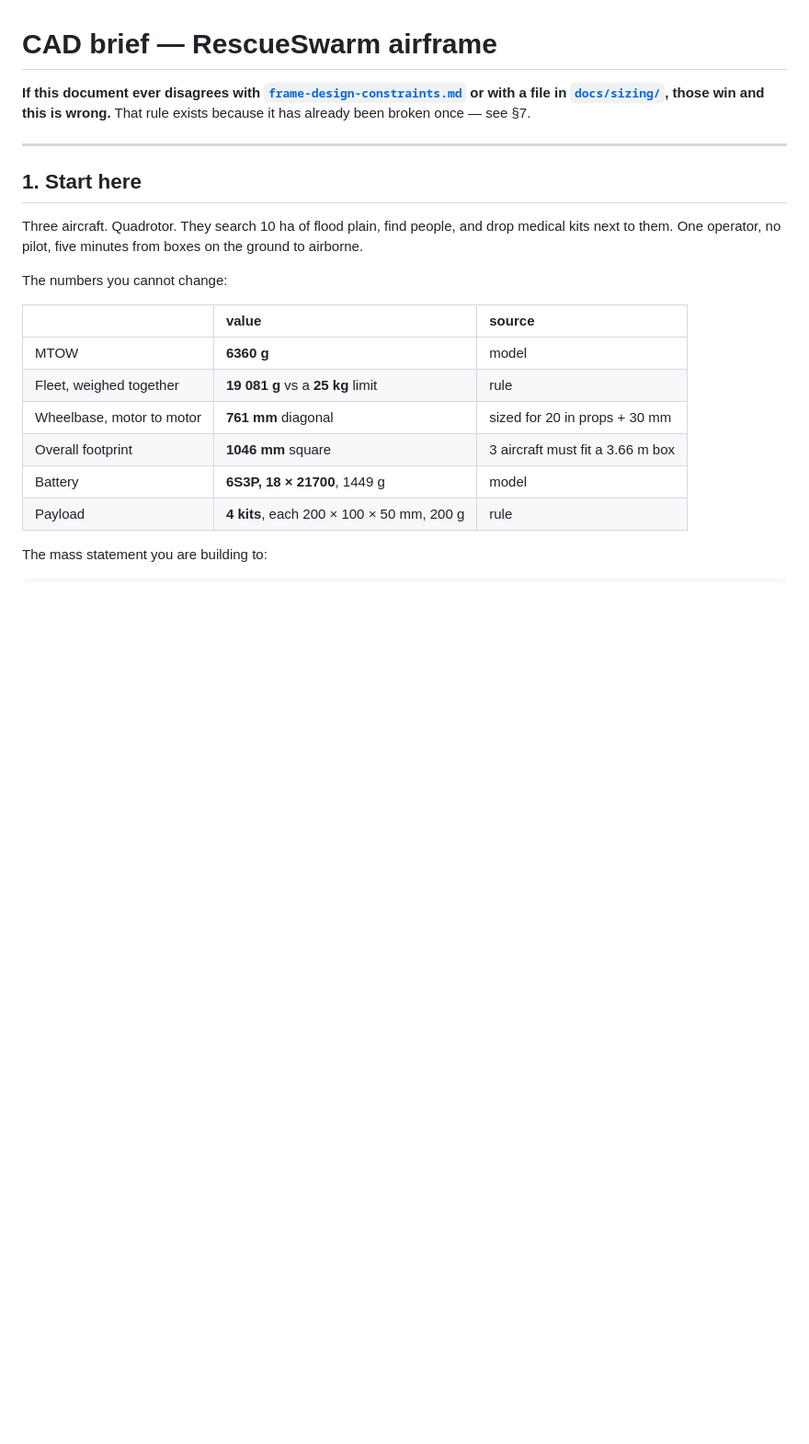
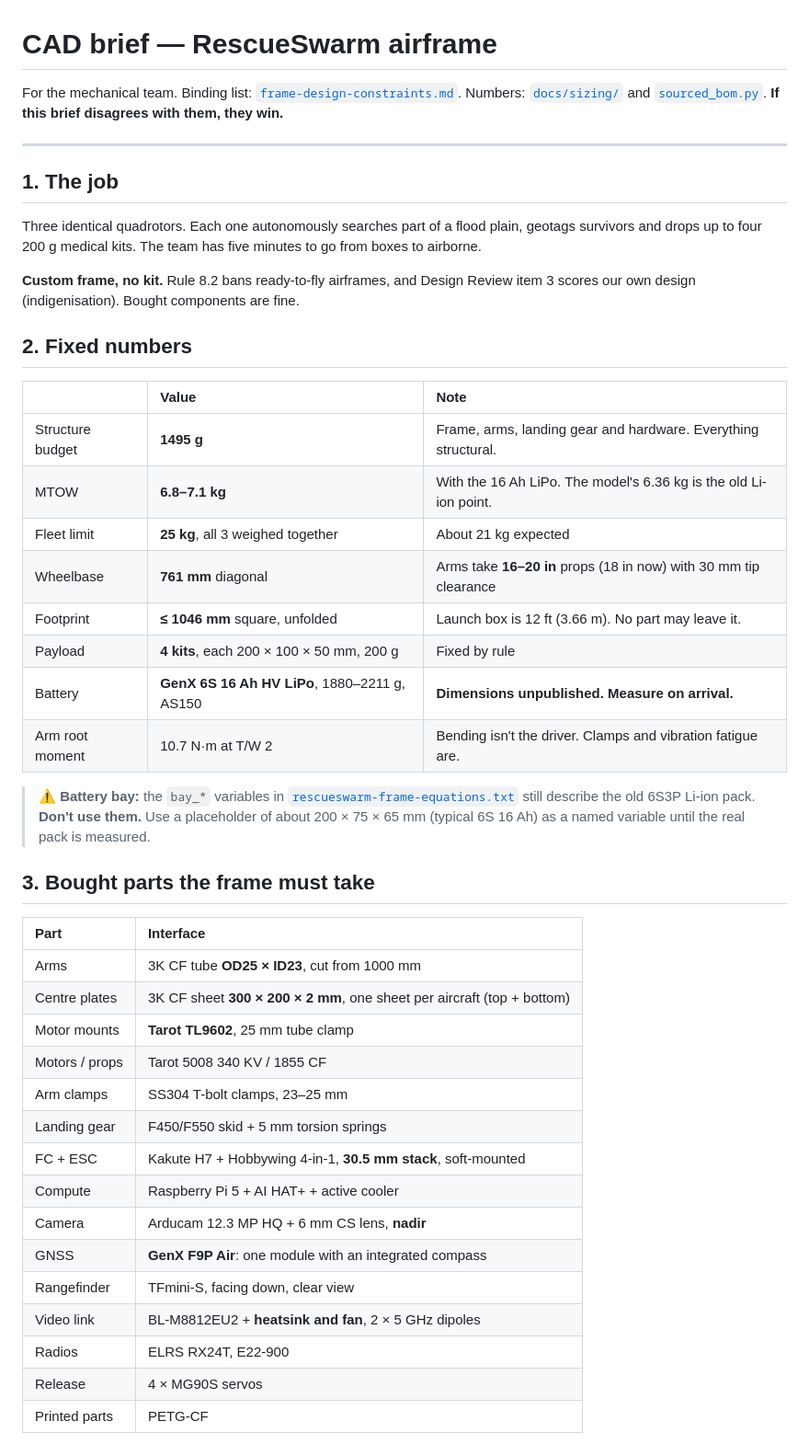
Before and after one commit to tetraethylmethane/NIDAR-RescueSwarm, a Markdown page: hardware/cad/CAD-BRIEF.md, the part around one of its changes. Shown at 92% size. Drawn GitHub-style; blank space fills up the shorter version.

```diff
--- a/hardware/cad/CAD-BRIEF.md
+++ b/hardware/cad/CAD-BRIEF.md
@@ -1,27 +1,57 @@
 # CAD brief — RescueSwarm airframe
 
-**If this document ever disagrees with
-[`frame-design-constraints.md`](../../docs/frame-design-constraints.md) or with
-a file in [`docs/sizing/`](../../docs/sizing/), those win and this is wrong.**
-That rule exists because it has already been broken once — see §7.
+For the mechanical team. Binding list:
+[`frame-design-constraints.md`](../../docs/frame-design-constraints.md). Numbers:
+[`docs/sizing/`](../../docs/sizing/) and [`sourced_bom.py`](../bom/sourced_bom.py).
+**If this brief disagrees with them, they win.**
 
 ---
 
-## 1. Start here
+## 1. The job
 
-Three aircraft. Quadrotor. They search 10 ha of flood plain, find people, and
-drop medical kits next to them. One operator, no pilot, five minutes from boxes
-on the ground to airborne.
+Three identical quadrotors. Each one autonomously searches part of a flood
+plain, geotags survivors and drops up to four 200 g medical kits. The team has
+five minutes to go from boxes to airborne.
 
-The numbers you cannot change:
+**Custom frame, no kit.** Rule 8.2 bans ready-to-fly airframes, and Design
+Review item 3 scores our own design (indigenisation). Bought components are fine.
 
-| | value | source |
+## 2. Fixed numbers
+
+| | Value | Note |
 |:--|:--|:--|
-| MTOW | **6360 g** | model |
-| Fleet, weighed together | **19 081 g** vs a **25 kg** limit | rule |
-| Wheelbase, motor to motor | **761 mm** diagonal | sized for 20 in props + 30 mm |
-| Overall footprint | **1046 mm** square | 3 aircraft must fit a 3.66 m box |
-| Battery | **6S3P, 18 × 21700**, 1449 g | model |
-| Payload | **4 kits**, each 200 × 100 × 50 mm, 200 g | rule |
+| Structure budget | **1495 g** | Frame, arms, landing gear and hardware. Everything structural. |
+| MTOW | **6.8–7.1 kg** | With the 16 Ah LiPo. The model's 6.36 kg is the old Li-ion point. |
+| Fleet limit | **25 kg**, all 3 weighed together | About 21 kg expected |
+| Wheelbase | **761 mm** diagonal | Arms take **16–20 in** props (18 in now) with 30 mm tip clearance |
+| Footprint | **≤ 1046 mm** square, unfolded | Launch box is 12 ft (3.66 m). No part may leave it. |
+| Payload | **4 kits**, each 200 × 100 × 50 mm, 200 g | Fixed by rule |
+| Battery | **GenX 6S 16 Ah HV LiPo**, 1880–2211 g, AS150 | **Dimensions unpublished. Measure on arrival.** |
+| Arm root moment | 10.7 N·m at T/W 2 | Bending isn't the driver. Clamps and vibration fatigue are. |
 
-The mass statement you are building to:
+> ⚠ **Battery bay:** the `bay_*` variables in
+> [`rescueswarm-frame-equations.txt`](rescueswarm-frame-equations.txt) still
+> describe the old 6S3P Li-ion pack. **Don't use them.** Use a placeholder of
+> about 200 × 75 × 65 mm (typical 6S 16 Ah) as a named variable until the real
+> pack is measured.
+
+## 3. Bought parts the frame must take
+
+| Part | Interface |
+|:--|:--|
+| Arms | 3K CF tube **OD25 × ID23**, cut from 1000 mm |
+| Centre plates | 3K CF sheet **300 × 200 × 2 mm**, one sheet per aircraft (top + bottom) |
+| Motor mounts | **Tarot TL9602**, 25 mm tube clamp |
+| Motors / props | Tarot 5008 340 KV / 1855 CF |
+| Arm clamps | SS304 T-bolt clamps, 23–25 mm |
+| Landing gear | F450/F550 skid + 5 mm torsion springs |
+| FC + ESC | Kakute H7 + Hobbywing 4-in-1, **30.5 mm stack**, soft-mounted |
+| Compute | Raspberry Pi 5 + AI HAT+ + active cooler |
+| Camera | Arducam 12.3 MP HQ + 6 mm CS lens, **nadir** |
+| GNSS | **GenX F9P Air**: one module with an integrated compass |
+| Rangefinder | TFmini-S, facing down, clear view |
+| Video link | BL-M8812EU2 + **heatsink and fan**, 2 × 5 GHz dipoles |
+| Radios | ELRS RX24T, E22-900 |
+| Release | 4 × MG90S servos |
+| Printed parts | PETG-CF |
+
```
Also changed, not shown: other parts of hardware/cad/CAD-BRIEF.md (+47 -207 lines).
